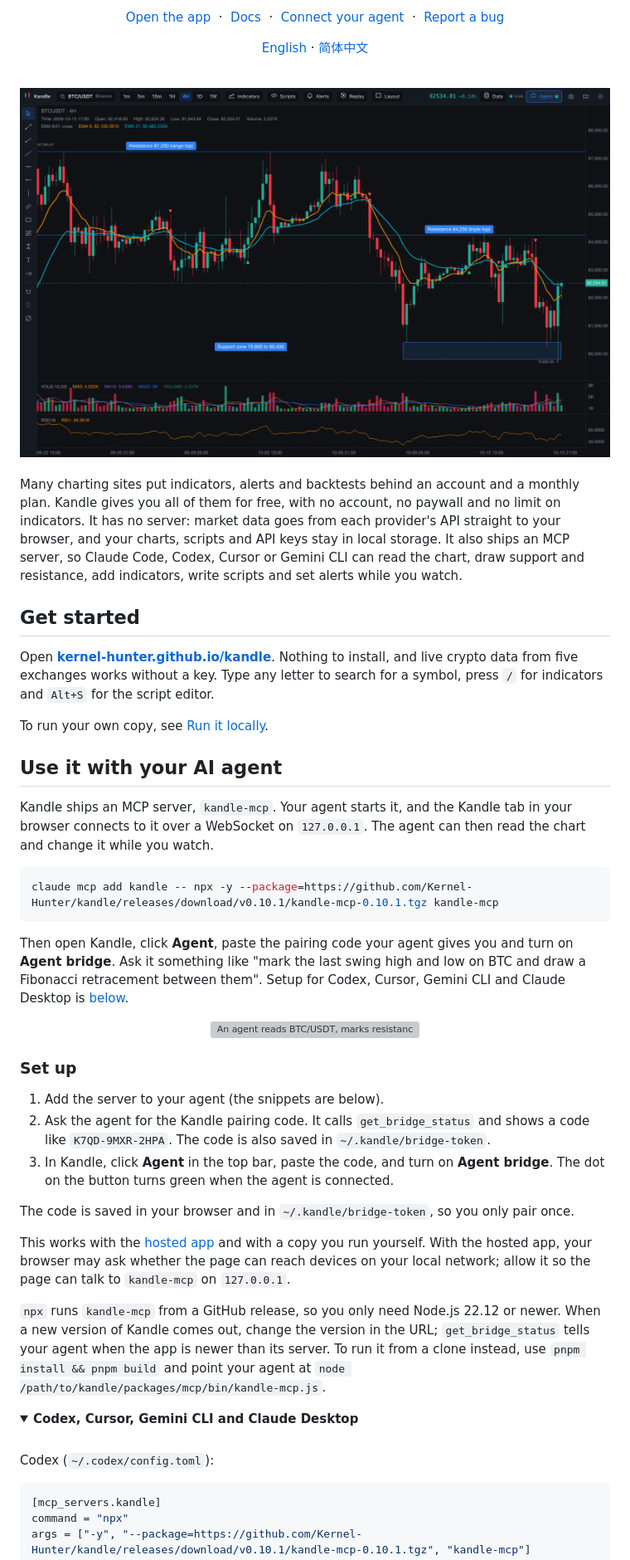
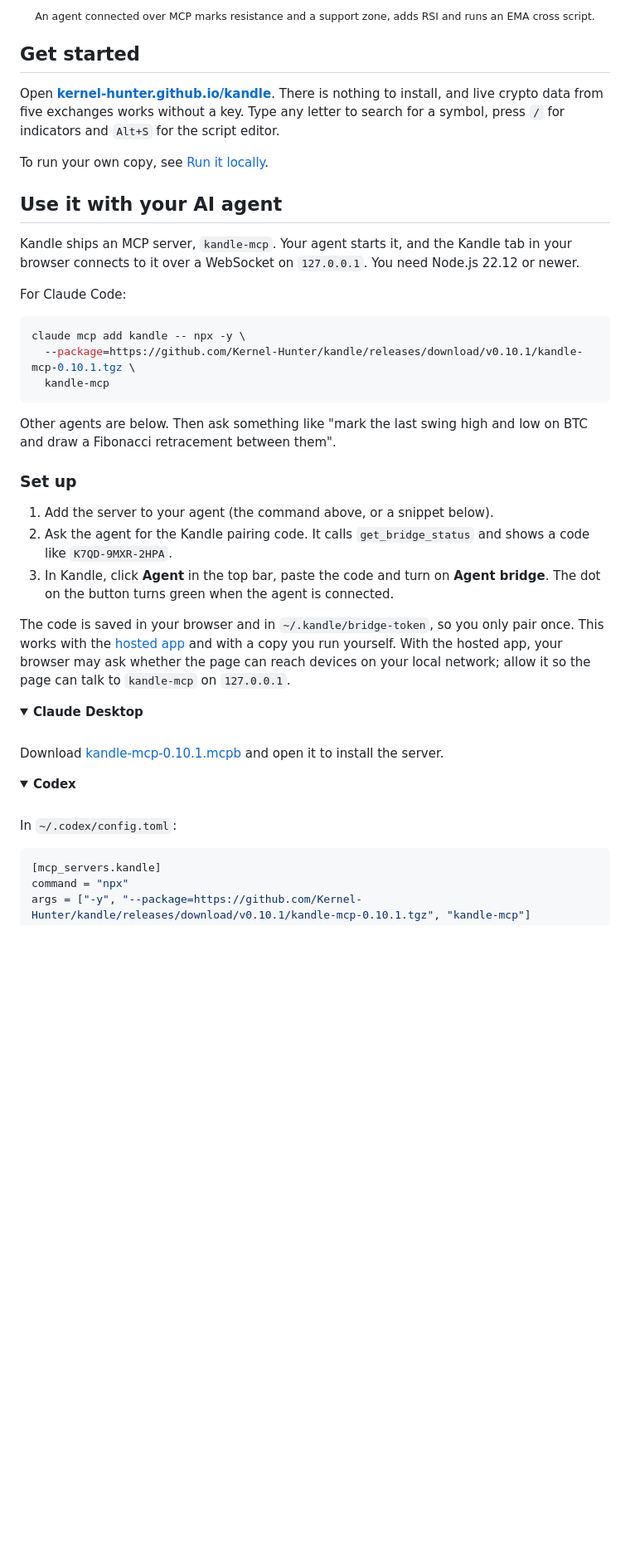
Before and after one commit to Kernel-Hunter/kandle, a Markdown page: README.md, the part around the change printed below. Shown: that part at 83% size. GitHub-like rendering; folded sections open; blank space fills up the shorter version; grey boxes are pictures that could not be loaded.

Commit message:
Rework the README after the most popular repos (#7)

````diff
--- a/README.md
+++ b/README.md
@@ -16,59 +24,49 @@ Indicators, drawing tools, your own scripts and strategy backtests, alerts, bar
 
-[Open the app](https://kernel-hunter.github.io/kandle/) &nbsp;·&nbsp;
-[Docs](#scripts) &nbsp;·&nbsp;
-[Connect your agent](#use-it-with-your-ai-agent) &nbsp;·&nbsp;
-[Report a bug](https://github.com/Kernel-Hunter/kandle/issues/new/choose)
-
-[English](README.md) · [简体中文](README.zh-CN.md)
-
-<br>
-
-<img src="docs/hero.png" alt="Kandle with support and resistance levels, a support zone, an EMA cross script and RSI on BTC/USDT 4H" width="900">
-
-</div>
-
-<br>
-
-Many charting sites put indicators, alerts and backtests behind an account and a monthly plan. Kandle gives you all of them for free, with no account, no paywall and no limit on indicators. It has no server: market data goes from each provider's API straight to your browser, and your charts, scripts and API keys stay in local storage. It also ships an MCP server, so Claude Code, Codex, Cursor or Gemini CLI can read the chart, draw support and resistance, add indicators, write scripts and set alerts while you watch.
+<p align="center"><sub>An agent connected over MCP marks resistance and a support zone, adds RSI and runs an EMA cross script.</sub></p>
 
 ## Get started
 
-Open **[kernel-hunter.github.io/kandle](https://kernel-hunter.github.io/kandle/)**. Nothing to install, and live crypto data from five exchanges works without a key. Type any letter to search for a symbol, press `/` for indicators and `Alt+S` for the script editor.
+Open **[kernel-hunter.github.io/kandle](https://kernel-hunter.github.io/kandle/)**. There is nothing to install, and live crypto data from five exchanges works without a key. Type any letter to search for a symbol, press `/` for indicators and `Alt+S` for the script editor.
 
 To run your own copy, see [Run it locally](#run-it-locally).
 
 ## Use it with your AI agent
 
-Kandle ships an MCP server, `kandle-mcp`. Your agent starts it, and the Kandle tab in your browser connects to it over a WebSocket on `127.0.0.1`. The agent can then read the chart and change it while you watch.
+Kandle ships an MCP server, `kandle-mcp`. Your agent starts it, and the Kandle tab in your browser connects to it over a WebSocket on `127.0.0.1`. You need Node.js 22.12 or newer.
+
+For Claude Code:
 
 ```sh
-claude mcp add kandle -- npx -y --package=https://github.com/Kernel-Hunter/kandle/releases/download/v0.10.1/kandle-mcp-0.10.1.tgz kandle-mcp
+claude mcp add kandle -- npx -y \
+  --package=https://github.com/Kernel-Hunter/kandle/releases/download/v0.10.1/kandle-mcp-0.10.1.tgz \
+  kandle-mcp
 ```
 
-Then open Kandle, click **Agent**, paste the pairing code your agent gives you and turn on **Agent bridge**. Ask it something like "mark the last swing high and low on BTC and draw a Fibonacci retracement between them". Setup for Codex, Cursor, Gemini CLI and Claude Desktop is [below](#set-up).
-
-<p align="center">
-  <img src="docs/demo.gif" alt="An agent reads BTC/USDT, marks resistance and a support zone, adds RSI and runs an EMA cross script" width="900">
-</p>
+Other agents are below. Then ask something like "mark the last swing high and low on BTC and draw a Fibonacci retracement between them".
 
 ### Set up
 
-1. Add the server to your agent (the snippets are below).
-2. Ask the agent for the Kandle pairing code. It calls `get_bridge_status` and shows a code like `K7QD-9MXR-2HPA`. The code is also saved in `~/.kandle/bridge-token`.
-3. In Kandle, click **Agent** in the top bar, paste the code, and turn on **Agent bridge**. The dot on the button turns green when the agent is connected.
+1. Add the server to your agent (the command above, or a snippet below).
+2. Ask the agent for the Kandle pairing code. It calls `get_bridge_status` and shows a code like `K7QD-9MXR-2HPA`.
+3. In Kandle, click **Agent** in the top bar, paste the code and turn on **Agent bridge**. The dot on the button turns green when the agent is connected.
 
-The code is saved in your browser and in `~/.kandle/bridge-token`, so you only pair once.
-
-This works with the [hosted app](https://kernel-hunter.github.io/kandle/) and with a copy you run yourself. With the hosted app, your browser may ask whether the page can reach devices on your local network; allow it so the page can talk to `kandle-mcp` on `127.0.0.1`.
-
-`npx` runs `kandle-mcp` from a GitHub release, so you only need Node.js 22.12 or newer. When a new version of Kandle comes out, change the version in the URL; `get_bridge_status` tells your agent when the app is newer than its server. To run it from a clone instead, use `pnpm install && pnpm build` and point your agent at `node /path/to/kandle/packages/mcp/bin/kandle-mcp.js`.
+The code is saved in your browser and in `~/.kandle/bridge-token`, so you only pair once. This works with the [hosted app](https://kernel-hunter.github.io/kandle/) and with a copy you run yourself. With the hosted app, your browser may ask whether the page can reach devices on your local network; allow it so the page can talk to `kandle-mcp` on `127.0.0.1`.
 
 <details>
-<summary><b>Codex, Cursor, Gemini CLI and Claude Desktop</b></summary>
+<summary><b>Claude Desktop</b></summary>
 
 <br>
 
-Codex (`~/.codex/config.toml`):
+Download [kandle-mcp-0.10.1.mcpb](https://github.com/Kernel-Hunter/kandle/releases/download/v0.10.1/kandle-mcp-0.10.1.mcpb) and open it to install the server.
+
+</details>
+
+<details>
+<summary><b>Codex</b></summary>
+
+<br>
+
+In `~/.codex/config.toml`:
 
 ```toml
 [mcp_servers.kandle]
````
Also changed, not shown: other parts of README.md (+74 -72 lines), README.zh-CN.md (+20 -6 lines), docs/readme/banner-dark.png (added), docs/readme/banner-light.png (added).
